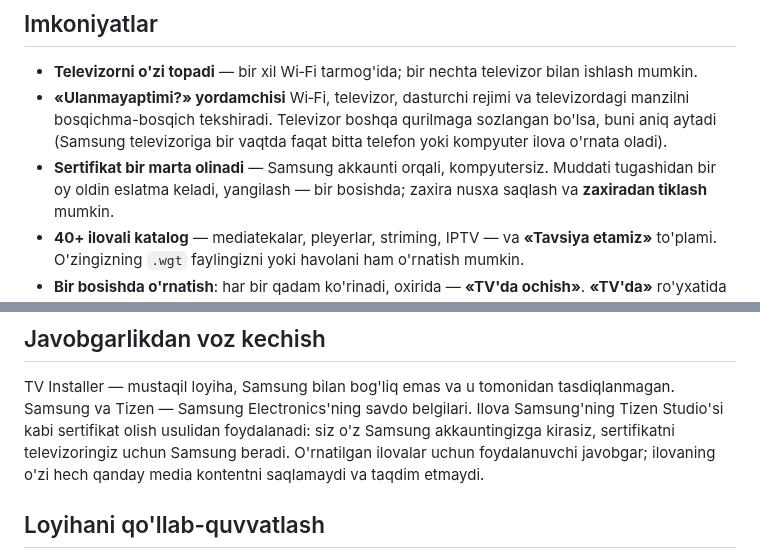
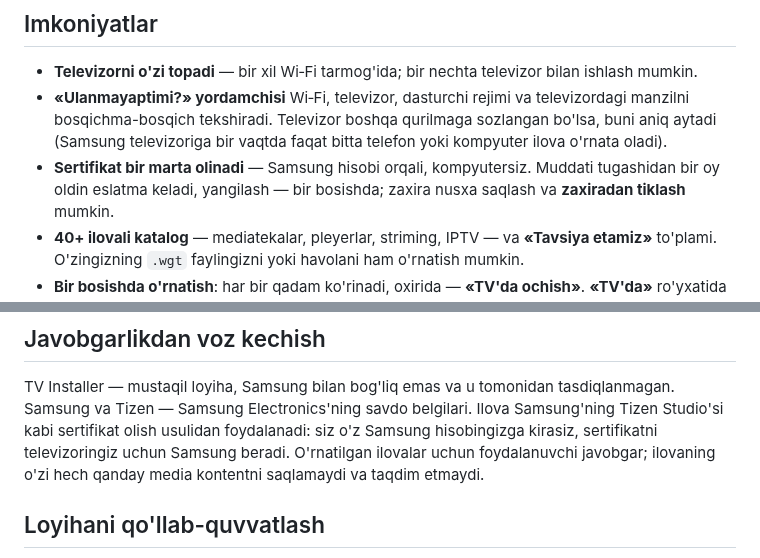
Before and after one commit to sunic007/tvinstaller, a Markdown page: README.uz.md, 2 parts joined by grey strips. Rendered like a GitHub page.

Commit message:
README.uz: «Samsung hisobi», как в приложении
Co-Authored-By: Claude Opus 5.5 <noreply@anthropic.com>

```diff
--- a/README.uz.md
+++ b/README.uz.md
@@ -47,7 +47,7 @@ imzolaydi va o'rnatadi.
 - **«Ulanmayaptimi?» yordamchisi** Wi‑Fi, televizor, dasturchi rejimi va televizordagi manzilni bosqichma-bosqich
   tekshiradi. Televizor boshqa qurilmaga sozlangan bo'lsa, buni aniq aytadi (Samsung televizoriga bir vaqtda faqat
   bitta telefon yoki kompyuter ilova o'rnata oladi).
-- **Sertifikat bir marta olinadi** — Samsung akkaunti orqali, kompyutersiz. Muddati tugashidan bir oy oldin eslatma
+- **Sertifikat bir marta olinadi** — Samsung hisobi orqali, kompyutersiz. Muddati tugashidan bir oy oldin eslatma
   keladi, yangilash — bir bosishda; zaxira nusxa saqlash va **zaxiradan tiklash** mumkin.
 - **40+ ilovali katalog** — mediatekalar, pleyerlar, striming, IPTV — va **«Tavsiya etamiz»** to'plami. O'zingizning
   `.wgt` faylingizni yoki havolani ham o'rnatish mumkin.
@@ -106,7 +106,7 @@ esa ilovalarni yuklab olish uchun murojaat qiladi — batafsil [maxfiylik siyosa
 
 TV Installer — mustaqil loyiha, Samsung bilan bog'liq emas va u tomonidan tasdiqlanmagan. Samsung va Tizen — Samsung
 Electronics'ning savdo belgilari. Ilova Samsung'ning Tizen Studio'si kabi sertifikat olish usulidan foydalanadi: siz
-o'z Samsung akkauntingizga kirasiz, sertifikatni televizoringiz uchun Samsung beradi. O'rnatilgan ilovalar uchun
+o'z Samsung hisobingizga kirasiz, sertifikatni televizoringiz uchun Samsung beradi. O'rnatilgan ilovalar uchun
 foydalanuvchi javobgar; ilovaning o'zi hech qanday media kontentni saqlamaydi va taqdim etmaydi.
 
 ## Loyihani qo'llab-quvvatlash
```
